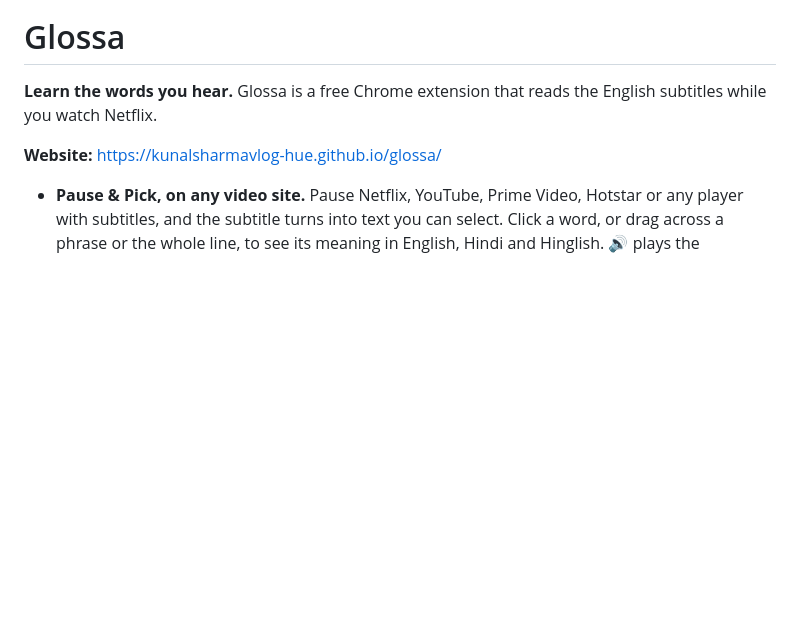
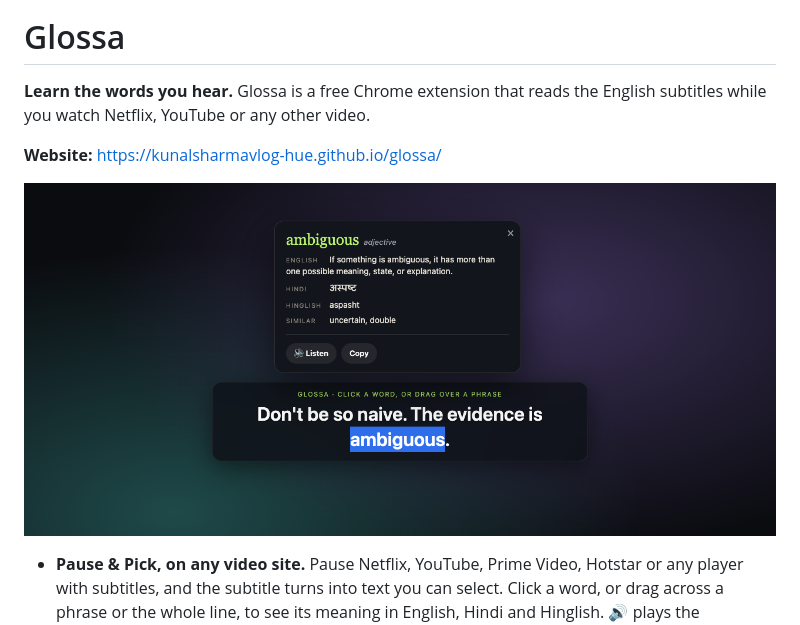
Before and after one commit to kunalsharmavlog-hue/glossa, a Markdown page: README.md, the part around the change. Rendered like a GitHub page; pictures changed too: docs/assets/pause-and-pick.png (added); blank space fills up the shorter version.

Commit message:
README: Pause & Pick screenshot, works on any video site
Co-Authored-By: Claude Opus 5.5 <noreply@anthropic.com>

```diff
--- a/README.md
+++ b/README.md
@@ -2,9 +2,11 @@
 
 # Glossa
 
-**Learn the words you hear.** Glossa is a free Chrome extension that reads the English subtitles while you watch Netflix.
+**Learn the words you hear.** Glossa is a free Chrome extension that reads the English subtitles while you watch Netflix, YouTube or any other video.
 
 **Website:** https://kunalsharmavlog-hue.github.io/glossa/
+
+![Pause & Pick: a paused subtitle with the word "ambiguous" picked and explained in English, Hindi and Hinglish](docs/assets/pause-and-pick.png)
 
 - **Pause & Pick, on any video site.** Pause Netflix, YouTube, Prime Video, Hotstar or any player with subtitles, and the subtitle turns into text you can select. Click a word, or drag across a phrase or the whole line, to see its meaning in English, Hindi and Hinglish. 🔊 plays the pronunciation, Copy copies it, and on Netflix ★ saves it to the movie's PDF.
 - **Automatic vocabulary PDF, in your folder.** Choose a folder once (popup → PDF folder → Change). When a Netflix movie ends, its PDF is saved there by itself, with a small note at the top of the screen. Without a folder, PDFs go to Downloads/Glossa. Each word has a short meaning, Hindi, Hinglish, similar words and the line it was spoken in, with a timestamp. Your picks come first.
```
